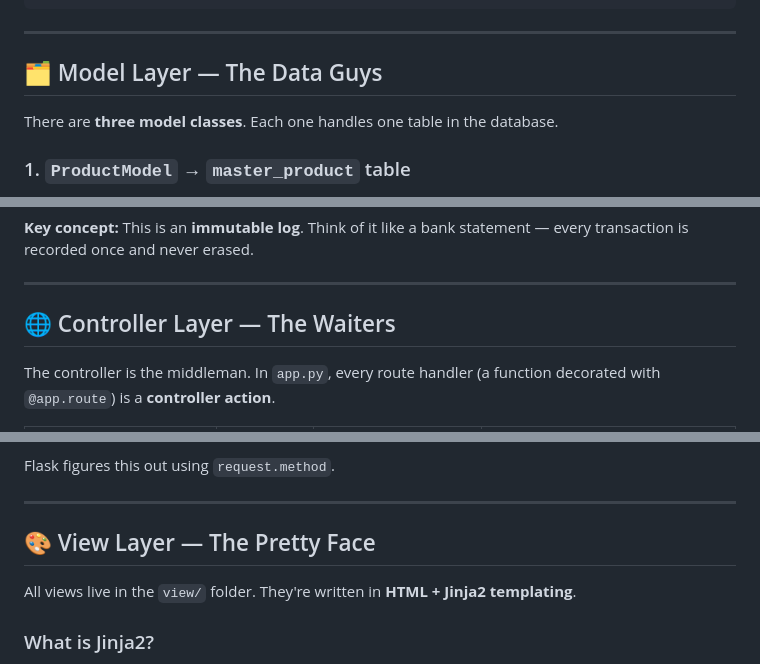
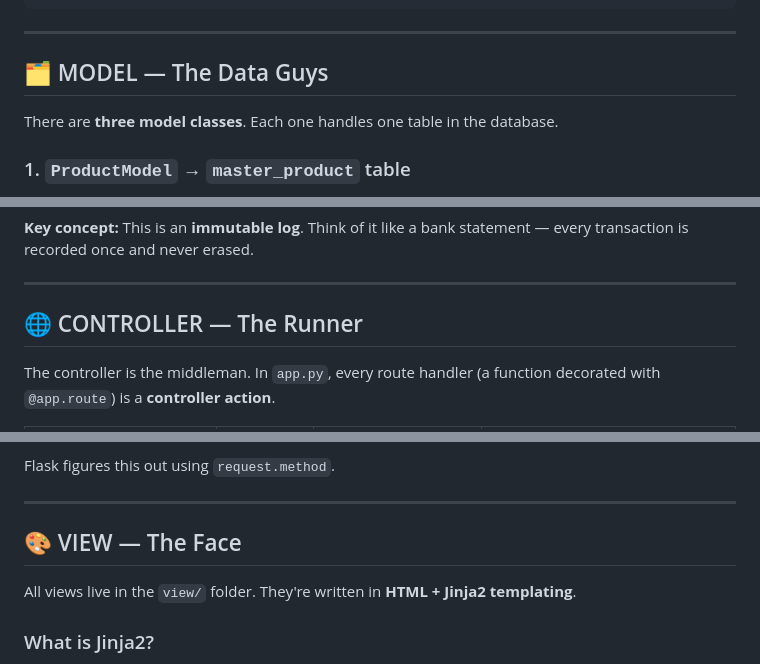
Before and after one commit to heavylildude/software-modelling-class-example, a Markdown page: README.MD, 3 parts joined by grey strips. Rendered like a GitHub page.

```diff
--- a/README.MD
+++ b/README.MD
@@ -71,7 +71,7 @@ User clicks "Move Stock"
 
 ---
 
-## 🗂️ Model Layer — The Data Guys
+## 🗂️ MODEL — The Data Guys
 
 There are **three model classes**. Each one handles one table in the database.
 
@@ -117,7 +117,7 @@ Keeps a permanent record of every stock movement. Never updated. Never deleted.
 
 ---
 
-## 🌐 Controller Layer — The Waiters
+## 🌐 CONTROLLER — The Runner
 
 The controller is the middleman. In `app.py`, every route handler (a function decorated with `@app.route`) is a **controller action**.
 
@@ -148,7 +148,7 @@ Flask figures this out using `request.method`.
 
 ---
 
-## 🎨 View Layer — The Pretty Face
+## 🎨 VIEW — The Face
 
 All views live in the `view/` folder. They're written in **HTML + Jinja2 templating**.
 
```
